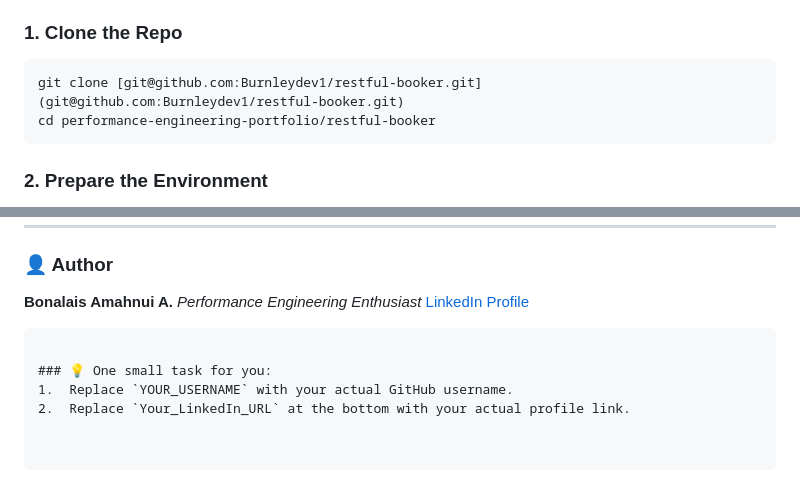
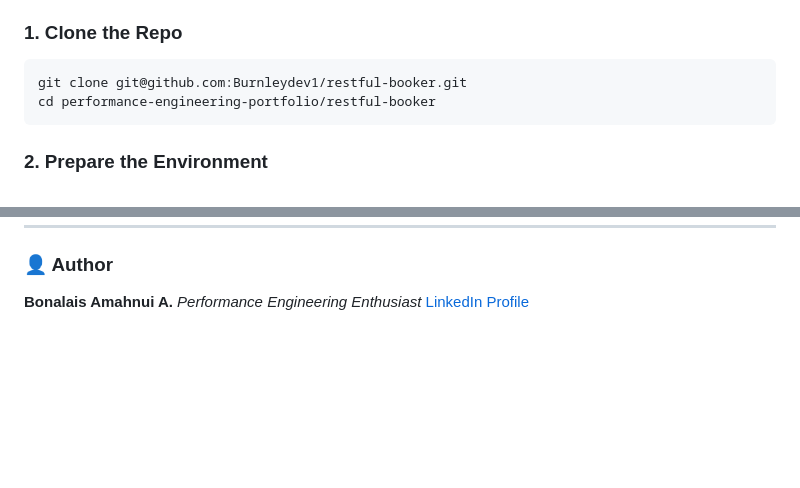
Before and after one commit to Burnleydev1/restful-booker, a Markdown page: README.md, 2 parts joined by grey strips. Rendered like a GitHub page; blank space fills up the shorter version.

Commit message:
Fix clone command and clean up README
Updated clone command and removed placeholder instructions.

`````diff
--- a/README.md
+++ b/README.md
@@ -39,7 +39,7 @@ Running load tests in the JMeter GUI consumes high memory and skews results. **A
 
 ### 1. Clone the Repo
 ```bash
-git clone [git@github.com:Burnleydev1/restful-booker.git](git@github.com:Burnleydev1/restful-booker.git)
+git clone git@github.com:Burnleydev1/restful-booker.git
 cd performance-engineering-portfolio/restful-booker
 ````
 
@@ -96,12 +96,3 @@ This test targets `restful-booker.herokuapp.com`, which is a shared public demo
 ### 👤 Author
 
 **Bonalais Amahnui A.** *Performance Engineering Enthusiast* [LinkedIn Profile](https://www.linkedin.com/in/abongwa-bonalais-a4a34a1a9/)
-
-```
-
-### 💡 One small task for you:
-1.  Replace `YOUR_USERNAME` with your actual GitHub username.
-2.  Replace `Your_LinkedIn_URL` at the bottom with your actual profile link.
-
-
-```
`````
